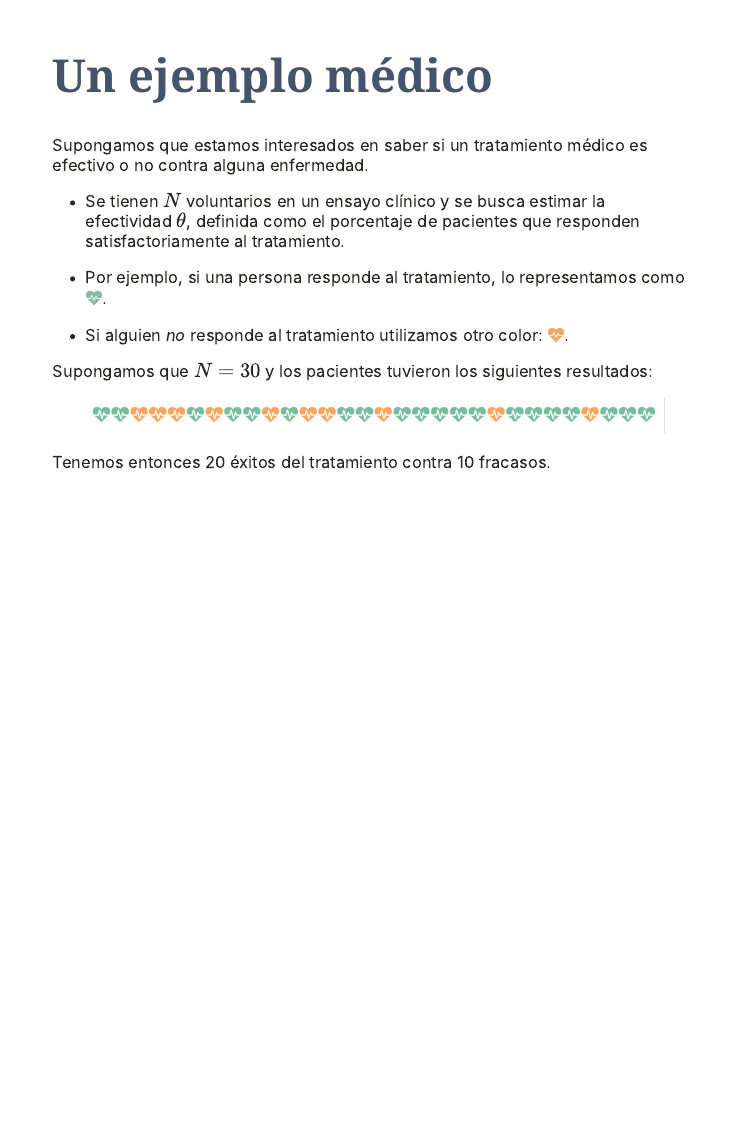
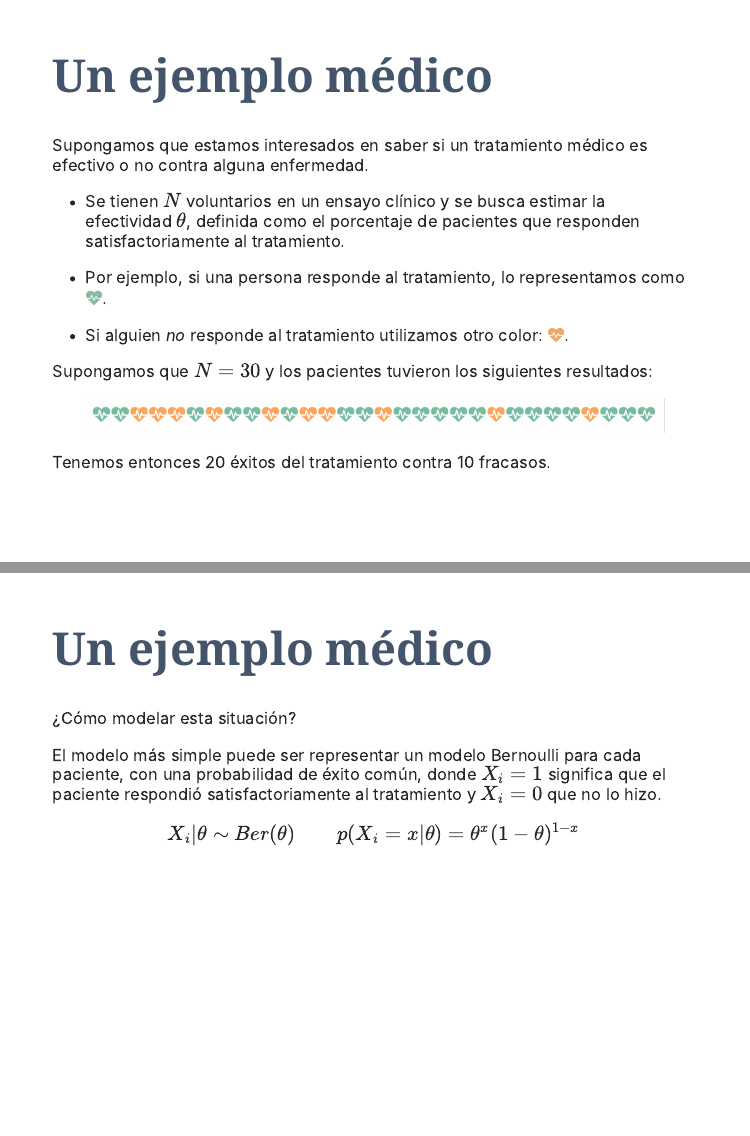
Before and after one commit to fazepher/useR_21_rstanarm, an R Markdown document (01_pres/useR_21_rstanarm_pres.Rmd): page 18 of 18 before the commit and pages 18 and 19 of 19 after it, the two joined at a grey line. The pictures show the slides in the output file 01_pres/useR_21_rstanarm_pres.html that the author committed with the source; the slides are laid out offline by our stand-in for remark.js, each with all of its steps uncovered, in fonts that may differ from those the slides ask for, and without slide numbers, shadows or browser add-ons.

Commit message:
Avance ejemplo

```diff
--- a/01_pres/useR_21_rstanarm_pres.Rmd
+++ b/01_pres/useR_21_rstanarm_pres.Rmd
@@ -313,3 +313,15 @@ knitr::include_graphics("img/pacientes_corazones.png")
 --
 
 Tenemos entonces `r sum(pacientes$Resultado)` éxitos del tratamiento contra `r nrow(pacientes) - sum(pacientes$Resultado)` fracasos.
+
+---
+
+# Un ejemplo médico
+
+¿Cómo modelar esta situación?
+
+--
+
+El modelo más simple puede ser representar un modelo Bernoulli para cada paciente, con una probabilidad de éxito común, donde $X_i=1$ significa que el paciente respondió satisfactoriamente al tratamiento y $X_i=0$ que no lo hizo.
+
+$$X_i | \theta \sim Ber(\theta) \qquad p(X_i = x | \theta) = \theta^x(1-\theta)^{1-x}$$
```
Also changed, not shown: 01_pres/useR_21_rstanarm_pres.html.
